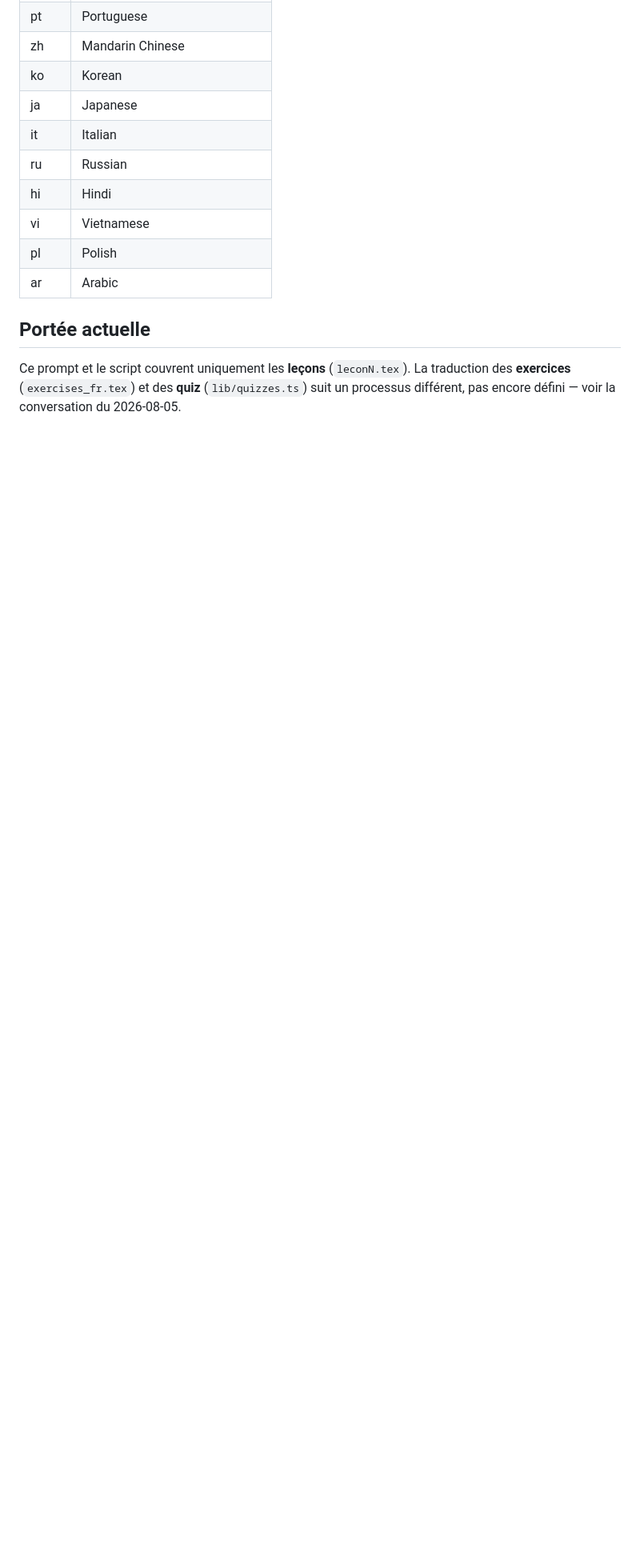
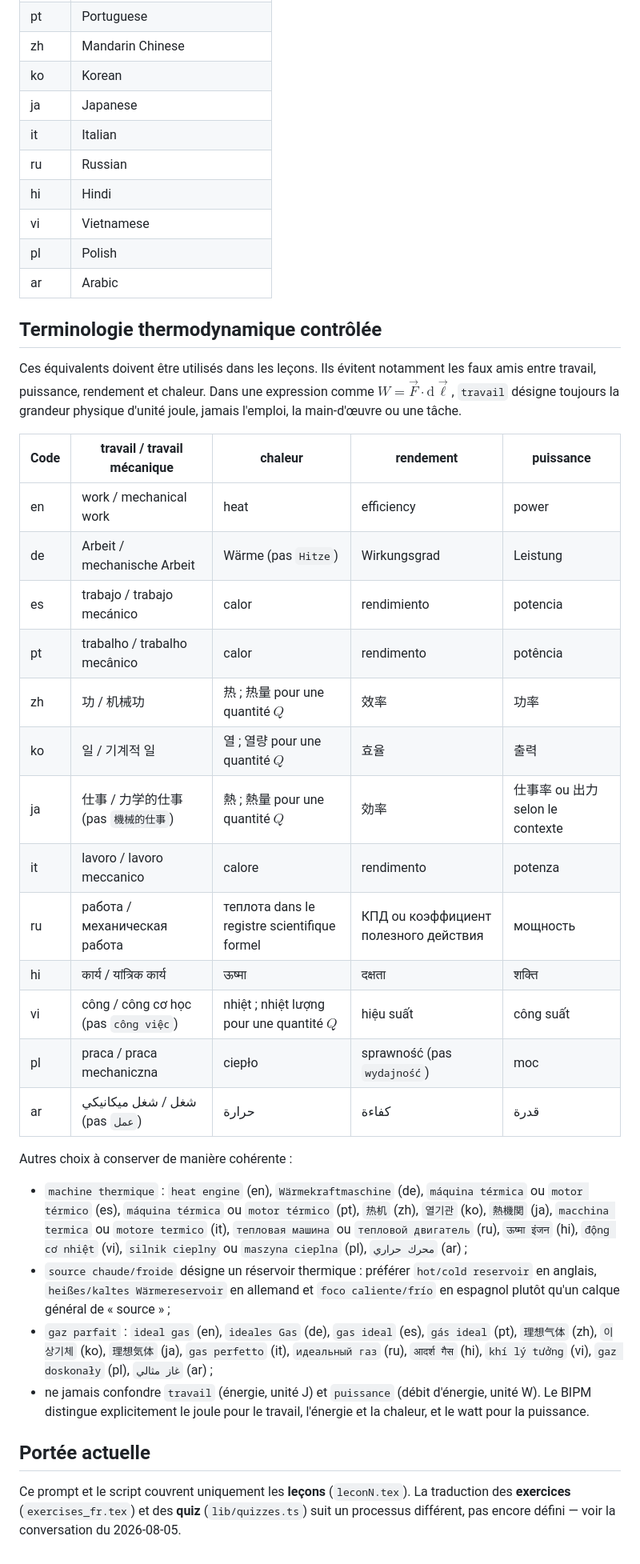
Before and after one commit to jpbruneton/thermo_book, a Markdown page: docs/translation-prompt.md, the part around the change. Shown at 80% size. GitHub-like rendering; blank space fills up the shorter version.

Commit message:
Document multilingual thermodynamics terminology

```diff
--- a/docs/translation-prompt.md
+++ b/docs/translation-prompt.md
@@ -62,6 +62,48 @@ Output only the translated LaTeX source, with no explanation or preamble.
 | pl   | Polish     |
 | ar   | Arabic     |
 
+## Terminologie thermodynamique contrôlée
+
+Ces équivalents doivent être utilisés dans les leçons. Ils évitent notamment les
+faux amis entre travail, puissance, rendement et chaleur. Dans une expression
+comme $W = \vec F \cdot \mathrm{d}\vec \ell$, `travail` désigne toujours la
+grandeur physique d'unité joule, jamais l'emploi, la main-d'œuvre ou une tâche.
+
+| Code | travail / travail mécanique | chaleur | rendement | puissance |
+|------|------------------------------|---------|-----------|-----------|
+| en | work / mechanical work | heat | efficiency | power |
+| de | Arbeit / mechanische Arbeit | Wärme (pas `Hitze`) | Wirkungsgrad | Leistung |
+| es | trabajo / trabajo mecánico | calor | rendimiento | potencia |
+| pt | trabalho / trabalho mecânico | calor | rendimento | potência |
+| zh | 功 / 机械功 | 热 ; 热量 pour une quantité $Q$ | 效率 | 功率 |
+| ko | 일 / 기계적 일 | 열 ; 열량 pour une quantité $Q$ | 효율 | 출력 |
+| ja | 仕事 / 力学的仕事 (pas `機械的仕事`) | 熱 ; 熱量 pour une quantité $Q$ | 効率 | 仕事率 ou 出力 selon le contexte |
+| it | lavoro / lavoro meccanico | calore | rendimento | potenza |
+| ru | работа / механическая работа | теплота dans le registre scientifique formel | КПД ou коэффициент полезного действия | мощность |
+| hi | कार्य / यांत्रिक कार्य | ऊष्मा | दक्षता | शक्ति |
+| vi | công / công cơ học (pas `công việc`) | nhiệt ; nhiệt lượng pour une quantité $Q$ | hiệu suất | công suất |
+| pl | praca / praca mechaniczna | ciepło | sprawność (pas `wydajność`) | moc |
+| ar | شغل / شغل ميكانيكي (pas `عمل`) | حرارة | كفاءة | قدرة |
+
+Autres choix à conserver de manière cohérente :
+
+- `machine thermique` : `heat engine` (en), `Wärmekraftmaschine` (de),
+  `máquina térmica` ou `motor térmico` (es), `máquina térmica` ou `motor
+  térmico` (pt), `热机` (zh), `열기관` (ko), `熱機関` (ja), `macchina
+  termica` ou `motore termico` (it), `тепловая машина` ou `тепловой
+  двигатель` (ru), `ऊष्मा इंजन` (hi), `động cơ nhiệt` (vi), `silnik
+  cieplny` ou `maszyna cieplna` (pl), `محرك حراري` (ar) ;
+- `source chaude/froide` désigne un réservoir thermique : préférer `hot/cold
+  reservoir` en anglais, `heißes/kaltes Wärmereservoir` en allemand et
+  `foco caliente/frío` en espagnol plutôt qu'un calque général de « source » ;
+- `gaz parfait` : `ideal gas` (en), `ideales Gas` (de), `gas ideal` (es),
+  `gás ideal` (pt), `理想气体` (zh), `이상기체` (ko), `理想気体` (ja),
+  `gas perfetto` (it), `идеальный газ` (ru), `आदर्श गैस` (hi), `khí lý
+  tưởng` (vi), `gaz doskonały` (pl), `غاز مثالي` (ar) ;
+- ne jamais confondre `travail` (énergie, unité J) et `puissance` (débit
+  d'énergie, unité W). Le BIPM distingue explicitement le joule pour le
+  travail, l'énergie et la chaleur, et le watt pour la puissance.
+
 ## Portée actuelle
 
 Ce prompt et le script couvrent uniquement les **leçons** (`leconN.tex`). La
```
